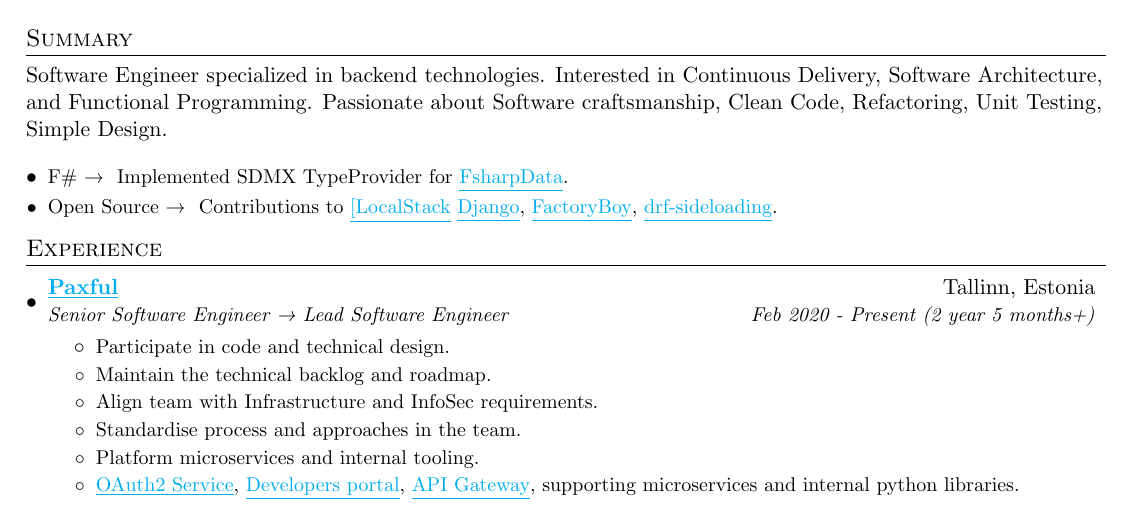
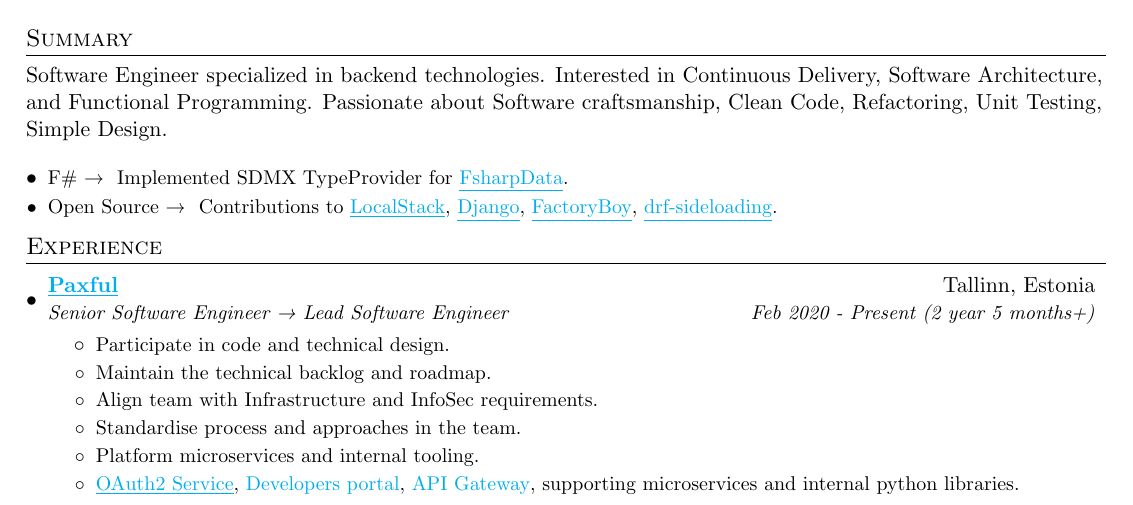
Before and after one commit to demonno/resume, a LaTeX CV (Demur Nodia resume.tex): part of the page, cut so that both start at the same text. Compiled offline with pdfLaTeX.

Commit message:
Fix typo

```diff
--- a/Demur Nodia resume.tex
+++ b/Demur Nodia resume.tex
@@ -96,7 +96,7 @@
   \resumeSubHeadingListStart
     \resumeSubItem{F\# →}{Implemented SDMX TypeProvider for \href{https://github.com/fsprojects/FSharp.Data/issues/1203}{\underline{FsharpData}}.}
     \resumeSubItem{Open Source →}
-      {Contributions to \link{https://github.com/localstack/localstack/pull/7055}{[LocalStack}} \link{https://github.com/django/django/pull/9993}{{Django}}, \link{https://github.com/FactoryBoy/factory_boy/pull/368}{{FactoryBoy}}, \link{https://github.com/namespace-ee/django-rest-framework-sideloading}{drf-sideloading}}.
+      {Contributions to \link{https://github.com/localstack/localstack/pull/7055}{{LocalStack}}, \link{https://github.com/django/django/pull/9993}{{Django}}, \link{https://github.com/FactoryBoy/factory_boy/pull/368}{{FactoryBoy}}, \link{https://github.com/namespace-ee/django-rest-framework-sideloading}{drf-sideloading}}.
   \resumeSubHeadingListEnd
 
 %-----------EXPERIENCE-----------------
```
Also changed, not shown: Demur Nodia resume.pdf (added).
